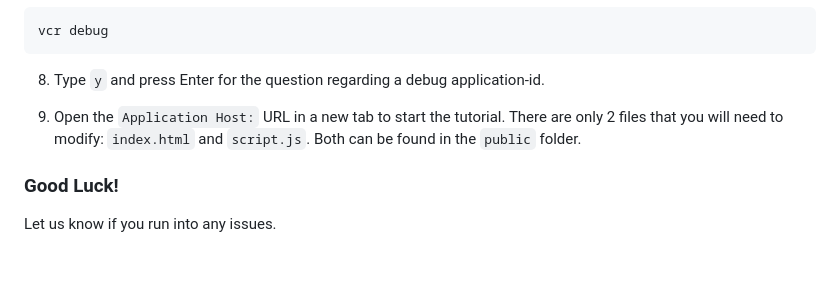
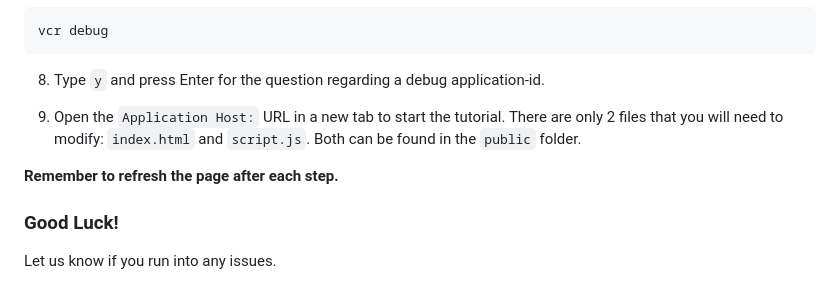
Before and after one commit to Vonage-Community/sample-salesforce-minihack24, a Markdown page: README.md, the part around the change. GitHub-like rendering; blank space fills up the shorter version.

```diff
--- a/README.md
+++ b/README.md
@@ -53,5 +53,7 @@ vcr debug
 
 9. Open the `Application Host:` URL in a new tab to start the tutorial. There are only 2 files that you will need to modify: `index.html` and `script.js`. Both can be found in the `public` folder.
 
+**Remember to refresh the page after each step.**
+
 ### Good Luck!
 Let us know if you run into any issues.
```
